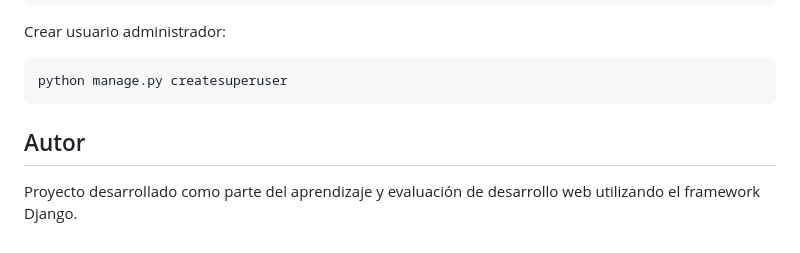
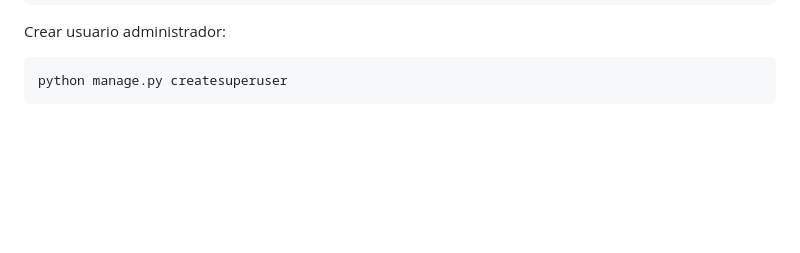
Before and after one commit to valehd/gestor_proyectos_django, a Markdown page: README.md, the part around the change. Drawn GitHub-style; blank space fills up the shorter version.

Commit message:
actualizo readme

````diff
--- a/README.md
+++ b/README.md
@@ -409,7 +409,3 @@ Crear usuario administrador:
 ```bash
 python manage.py createsuperuser
 ```
-
-## Autor
-
-Proyecto desarrollado como parte del aprendizaje y evaluación de desarrollo web utilizando el framework Django.
````
